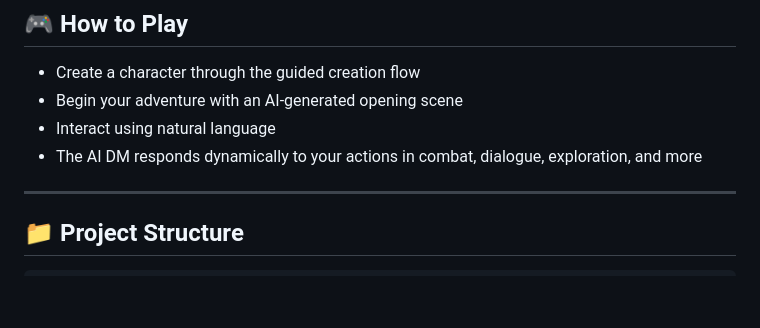
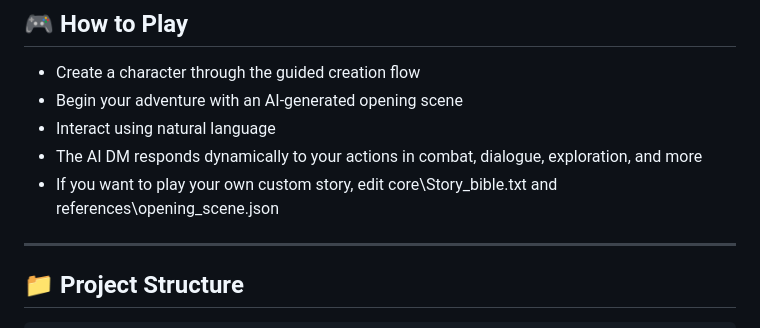
Before and after one commit to tashiketh/AI_TTRPG_ELYNDOR, a Markdown page: README.md, the part around the change. GitHub-like rendering; blank space fills up the shorter version.

```diff
--- a/README.md
+++ b/README.md
@@ -62,6 +62,7 @@ Experience dynamic storytelling powered by Mistral AI while playing through a fu
 - Begin your adventure with an AI-generated opening scene
 - Interact using natural language
 - The AI DM responds dynamically to your actions in combat, dialogue, exploration, and more
+- If you want to play your own custom story, edit core\Story_bible.txt and references\opening_scene.json
 
 ---
 
```
